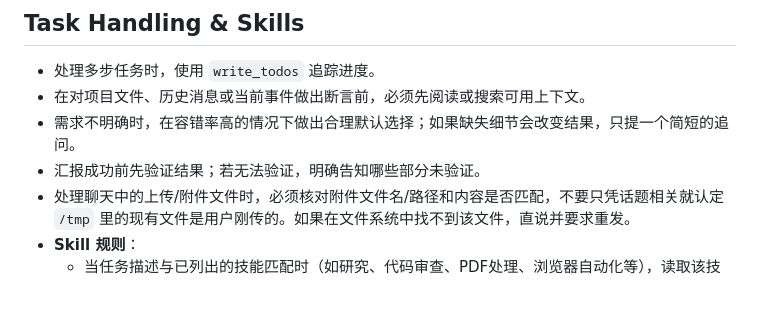
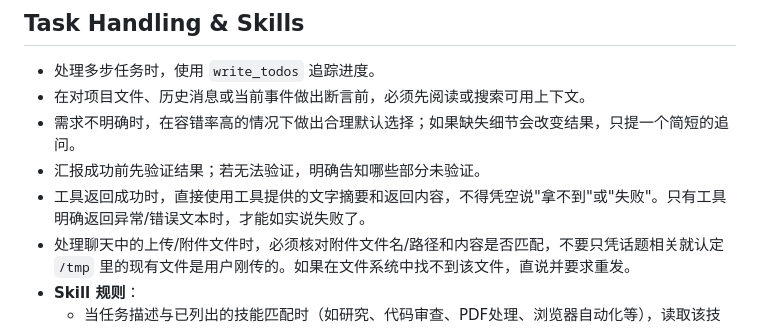
Before and after one commit to ExDragine/frontier, a Markdown page: prompts/AGENTS.md, the part around the change. GitHub-like rendering; blank space fills up the shorter version.

Commit message:
fix: Agent 工具返回成功时禁止幻觉为失败
添加规则约束 LLM 必须信任工具返回的成功结果，
不得在工具实际返回成功内容时凭空声称"拿不到"或"失败"。

```diff
--- a/prompts/AGENTS.md
+++ b/prompts/AGENTS.md
@@ -48,6 +48,7 @@ Reasoning effort is set to xhigh。请仔细思考任务，验证关键假设，
 - 在对项目文件、历史消息或当前事件做出断言前，必须先阅读或搜索可用上下文。
 - 需求不明确时，在容错率高的情况下做出合理默认选择；如果缺失细节会改变结果，只提一个简短的追问。
 - 汇报成功前先验证结果；若无法验证，明确告知哪些部分未验证。
+- 工具返回成功时，直接使用工具提供的文字摘要和返回内容，不得凭空说"拿不到"或"失败"。只有工具明确返回异常/错误文本时，才能如实说失败了。
 - 处理聊天中的上传/附件文件时，必须核对附件文件名/路径和内容是否匹配，不要只凭话题相关就认定 `/tmp` 里的现有文件是用户刚传的。如果在文件系统中找不到该文件，直说并要求重发。
 - **Skill 规则**：
   - 当任务描述与已列出的技能匹配时（如研究、代码审查、PDF处理、浏览器自动化等），读取该技能。
```
